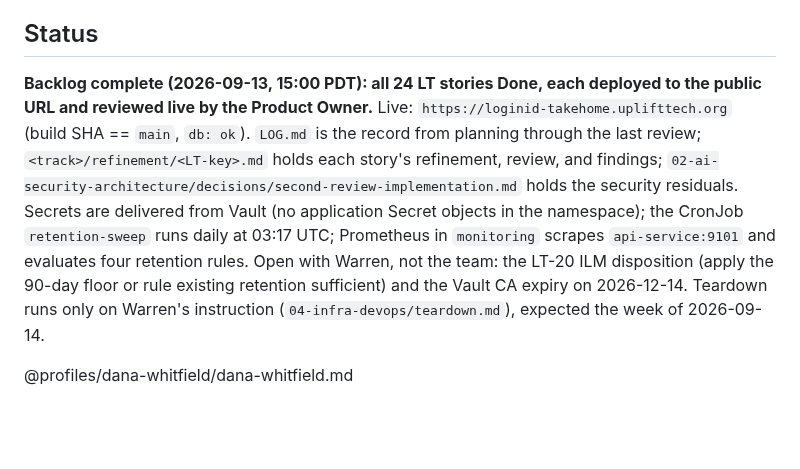
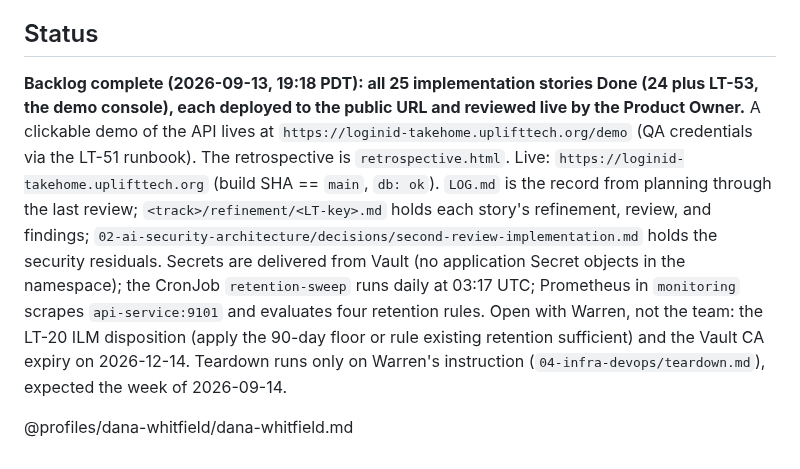
Before and after one commit to wtvamp/loginid-takehome, a Markdown page: CLAUDE.md, the part around the change. GitHub-like rendering; blank space fills up the shorter version.

Commit message:
LOG: LT-53 demo console Done (43/43); root Status names /demo and the retrospective
Story: LT-53
Work-By: Dana Whitfield (PM — LOG, Status, merges, pre-deploy visual review); Naomi Voss, Imogen Hale, Tobias Lindqvist (01); Renata Cole, Oren Castellan (03); Theo Bergman (04); Marcus Ilori (02); Warren Thompson (pull, design criterion)
Co-Authored-By: Claude Fable 5.1 <noreply@anthropic.com>
Claude-Session: https://claude.ai/code/session_01LnaL9yHNyYoUxuCv9q779p

```diff
--- a/CLAUDE.md
+++ b/CLAUDE.md
@@ -70,7 +70,7 @@ Rules that hold across every track:
 
 ## Status
 
-**Backlog complete (2026-09-13, 15:00 PDT): all 24 LT stories Done, each deployed to the public URL and reviewed live by the Product Owner.** Live: `https://loginid-takehome.uplifttech.org` (build SHA == `main`, `db: ok`). `LOG.md` is the record from planning through the last review; `<track>/refinement/<LT-key>.md` holds each story's refinement, review, and findings; `02-ai-security-architecture/decisions/second-review-implementation.md` holds the security residuals. Secrets are delivered from Vault (no application Secret objects in the namespace); the CronJob `retention-sweep` runs daily at 03:17 UTC; Prometheus in `monitoring` scrapes `api-service:9101` and evaluates four retention rules. Open with Warren, not the team: the LT-20 ILM disposition (apply the 90-day floor or rule existing retention sufficient) and the Vault CA expiry on 2026-12-14. Teardown runs only on Warren's instruction (`04-infra-devops/teardown.md`), expected the week of 2026-09-14.
+**Backlog complete (2026-09-13, 19:18 PDT): all 25 implementation stories Done (24 plus LT-53, the demo console), each deployed to the public URL and reviewed live by the Product Owner.** A clickable demo of the API lives at `https://loginid-takehome.uplifttech.org/demo` (QA credentials via the LT-51 runbook). The retrospective is `retrospective.html`. Live: `https://loginid-takehome.uplifttech.org` (build SHA == `main`, `db: ok`). `LOG.md` is the record from planning through the last review; `<track>/refinement/<LT-key>.md` holds each story's refinement, review, and findings; `02-ai-security-architecture/decisions/second-review-implementation.md` holds the security residuals. Secrets are delivered from Vault (no application Secret objects in the namespace); the CronJob `retention-sweep` runs daily at 03:17 UTC; Prometheus in `monitoring` scrapes `api-service:9101` and evaluates four retention rules. Open with Warren, not the team: the LT-20 ILM disposition (apply the 90-day floor or rule existing retention sufficient) and the Vault CA expiry on 2026-12-14. Teardown runs only on Warren's instruction (`04-infra-devops/teardown.md`), expected the week of 2026-09-14.
 
 @profiles/dana-whitfield/dana-whitfield.md
 <!-- profile-gen:end slug=dana-whitfield -->
```
Also changed, not shown: LOG.md (+2 -0 lines).
